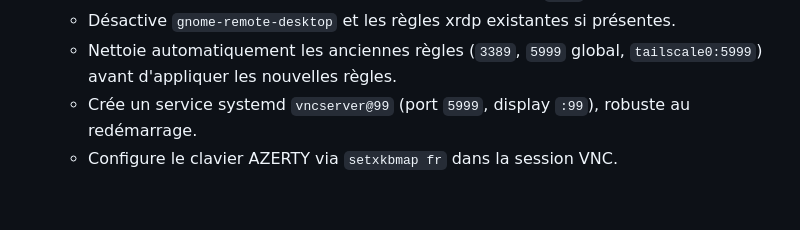
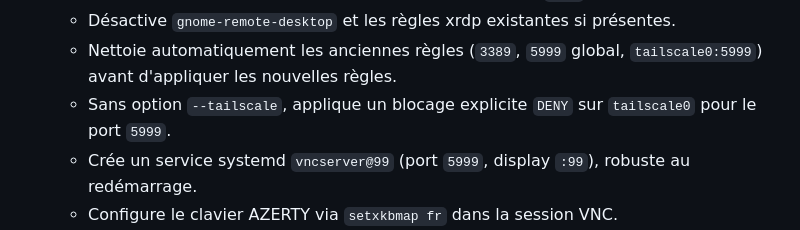
Before and after one commit to frankkubler/4iSafeCross, a Markdown page: README.md, the part around the change. Rendered like a GitHub page; blank space fills up the shorter version.

Commit message:
feat: ajouter un blocage explicite sur tailscale0 pour le port VNC 5999 sans option --tailscale
Co-authored-by: Copilot <copilot@github.com>

```diff
--- a/README.md
+++ b/README.md
@@ -351,6 +351,7 @@ Le projet fournit plusieurs fichiers `.service` pour automatiser le lancement de
   - Applique les règles de pare-feu nécessaires au port VNC `5999`.
   - Désactive `gnome-remote-desktop` et les règles xrdp existantes si présentes.
   - Nettoie automatiquement les anciennes règles (`3389`, `5999` global, `tailscale0:5999`) avant d'appliquer les nouvelles règles.
+  - Sans option `--tailscale`, applique un blocage explicite `DENY` sur `tailscale0` pour le port `5999`.
   - Crée un service systemd `vncserver@99` (port `5999`, display `:99`), robuste au redémarrage.
   - Configure le clavier AZERTY via `setxkbmap fr` dans la session VNC.
   - En mode `--tailscale`, le script tente d'afficher automatiquement l'IPv4 Tailscale et le nom MagicDNS en fin d'exécution.
```
